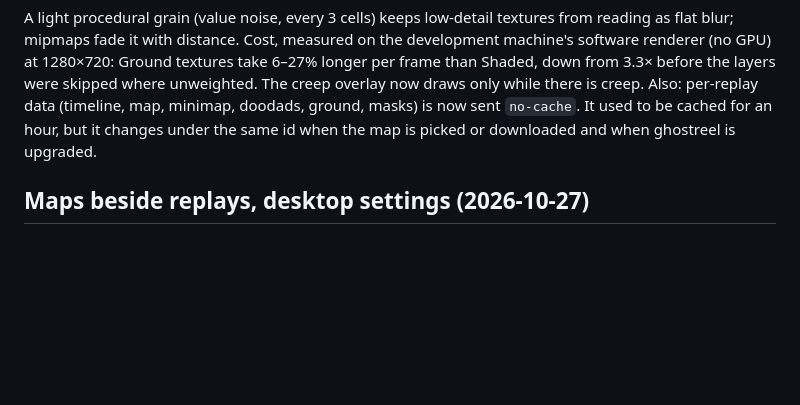
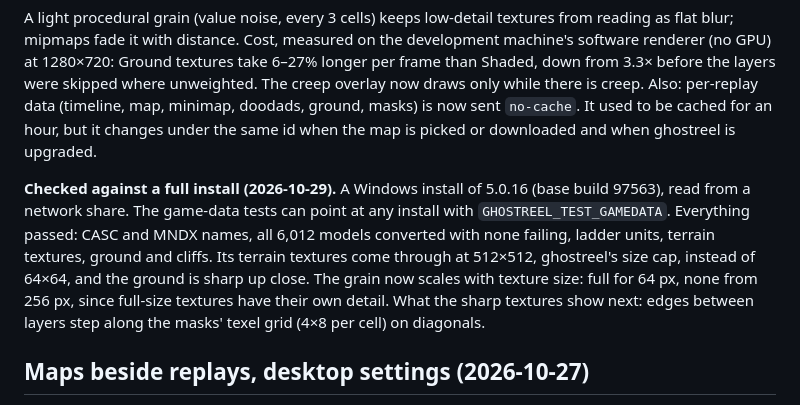
Before and after one commit to dmang-dev/ghostreel, a Markdown page: docs/DECISIONS.md, the part around the change. Drawn GitHub-style; blank space fills up the shorter version.

Commit message:
Record the check against a full Windows install
Co-Authored-By: Claude Opus 5.5 <noreply@anthropic.com>

```diff
--- a/docs/DECISIONS.md
+++ b/docs/DECISIONS.md
@@ -207,6 +207,8 @@ Reported: the 3D terrain looked low quality. Three causes, in order of size:
 
 A light procedural grain (value noise, every 3 cells) keeps low-detail textures from reading as flat blur; mipmaps fade it with distance. Cost, measured on the development machine's software renderer (no GPU) at 1280×720: Ground textures take 6–27% longer per frame than Shaded, down from 3.3× before the layers were skipped where unweighted. The creep overlay now draws only while there is creep. Also: per-replay data (timeline, map, minimap, doodads, ground, masks) is now sent `no-cache`. It used to be cached for an hour, but it changes under the same id when the map is picked or downloaded and when ghostreel is upgraded.
 
+**Checked against a full install (2026-10-29).** A Windows install of 5.0.16 (base build 97563), read from a network share. The game-data tests can point at any install with `GHOSTREEL_TEST_GAMEDATA`. Everything passed: CASC and MNDX names, all 6,012 models converted with none failing, ladder units, terrain textures, ground and cliffs. Its terrain textures come through at 512×512, ghostreel's size cap, instead of 64×64, and the ground is sharp up close. The grain now scales with texture size: full for 64 px, none from 256 px, since full-size textures have their own detail. What the sharp textures show next: edges between layers step along the masks' texel grid (4×8 per cell) on diagonals.
+
 ## Maps beside replays, desktop settings (2026-10-27)
 
 - **Local maps are looked for next to the replay**, then in a `maps` folder beside it (any case, not recursive), before the configured map folders. Bot harnesses keep their maps that way (GhostProtocol's `data/replays/maps`). The replay's path travels in `replay.Info.Path`, which `app.LoadFile` now sets; uploads have none.
```
